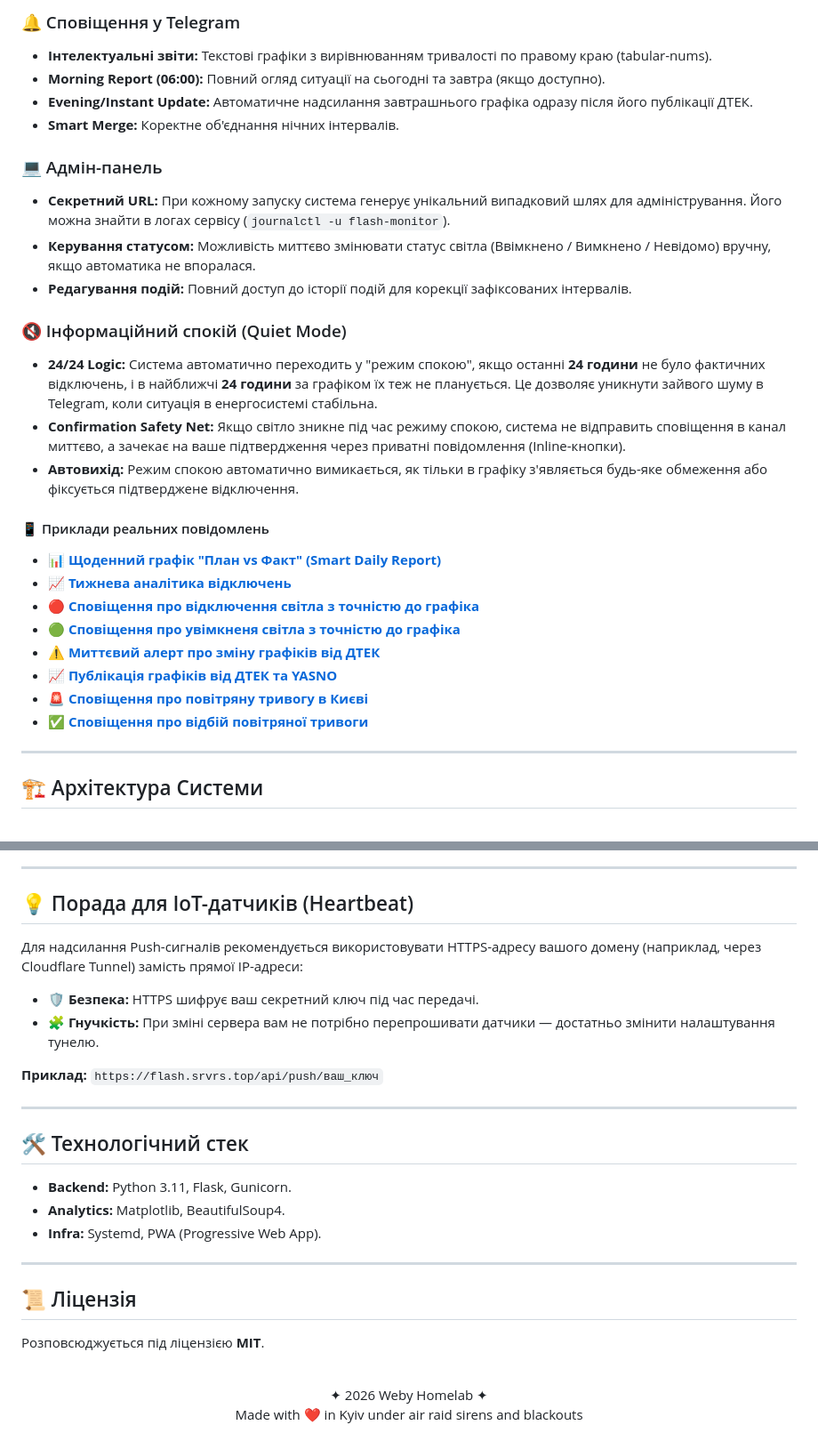
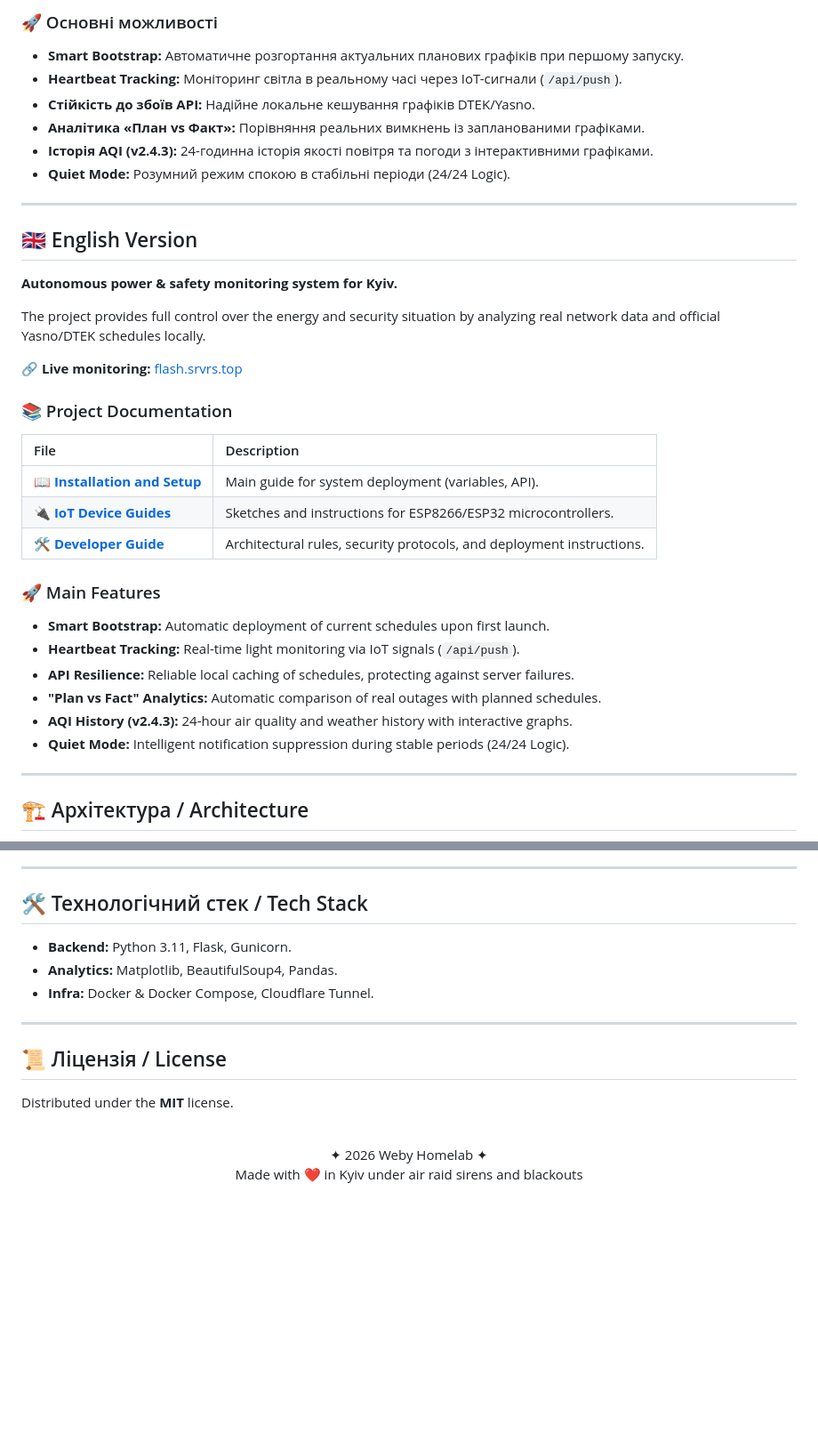
Before and after one commit to weby-homelab/flash-monitor-kyiv, a Markdown page: README.md, 2 parts joined by grey strips. Shown at 89% size. Rendered like a GitHub page; blank space fills up the shorter version.

Commit message:
docs: unified bilingual README for Docker Edition

````diff
--- a/README.md
+++ b/README.md
@@ -58,32 +42,39 @@
-### 🔔 Сповіщення у Telegram
-- **Інтелектуальні звіти:** Текстові графіки з вирівнюванням тривалості по правому краю (tabular-nums).
-- **Morning Report (06:00):** Повний огляд ситуації на сьогодні та завтра (якщо доступно).
-- **Evening/Instant Update:** Автоматичне надсилання завтрашнього графіка одразу після його публікації ДТЕК.
-- **Smart Merge:** Коректне об'єднання нічних інтервалів.
-
-### 💻 Адмін-панель
-- **Секретний URL:** При кожному запуску система генерує унікальний випадковий шлях для адміністрування. Його можна знайти в логах сервісу (`journalctl -u flash-monitor`).
-- **Керування статусом:** Можливість миттєво змінювати статус світла (Ввімкнено / Вимкнено / Невідомо) вручну, якщо автоматика не впоралася.
-- **Редагування подій:** Повний доступ до історії подій для корекції зафіксованих інтервалів.
-
-### 🔇 Інформаційний спокій (Quiet Mode)
-- **24/24 Logic:** Система автоматично переходить у "режим спокою", якщо останні **24 години** не було фактичних відключень, і в найближчі **24 години** за графіком їх теж не планується. Це дозволяє уникнути зайвого шуму в Telegram, коли ситуація в енергосистемі стабільна.
-- **Confirmation Safety Net:** Якщо світло зникне під час режиму спокою, система не відправить сповіщення в канал миттєво, а зачекає на ваше підтвердження через приватні повідомлення (Inline-кнопки).
-- **Автовихід:** Режим спокою автоматично вимикається, як тільки в графіку з'являється будь-яке обмеження або фіксується підтверджене відключення.
-
-#### 📱 Приклади реальних повідомлень
-- 📊 **[Щоденний графік "План vs Факт" (Smart Daily Report)](https://t.me/svitlobot_Symyrenka22B/1230)**
-- 📈 **[Тижнева аналітика відключень](https://t.me/svitlobot_Symyrenka22B/1192)**
-- 🔴 **[Сповіщення про відключення світла з точністю до графіка](https://t.me/svitlobot_Symyrenka22B/1209)**
-- 🟢 **[Сповіщення про увімкненя світла з точністю до графіка](https://t.me/svitlobot_Symyrenka22B/1212)**
-- ⚠️ **[Миттєвий алерт про зміну графіків від ДТЕК](https://t.me/svitlobot_Symyrenka22B/1222)**
-- 📈 **[Публікація графіків від ДТЕК та YASNO](https://t.me/svitlobot_Symyrenka22B/1219)**
-- 🚨 **[Сповіщення про повітряну тривогу в Києві](https://t.me/svitlobot_Symyrenka22B/1196)**
-- ✅ **[Сповіщення про відбій повітряної тривоги](https://t.me/svitlobot_Symyrenka22B/1197)**
+### 🚀 Основні можливості
+- **Smart Bootstrap:** Автоматичне розгортання актуальних планових графіків при першому запуску.
+- **Heartbeat Tracking:** Моніторинг світла в реальному часі через IoT-сигнали (`/api/push`).
+- **Стійкість до збоїв API:** Надійне локальне кешування графіків DTEK/Yasno.
+- **Аналітика «План vs Факт»:** Порівняння реальних вимкнень із запланованими графіками.
+- **Історія AQI (v2.4.3):** 24-годинна історія якості повітря та погоди з інтерактивними графіками.
+- **Quiet Mode:** Розумний режим спокою в стабільні періоди (24/24 Logic).
 
 ---
 
-## 🏗 Архітектура Системи
+## 🇬🇧 English Version
+
+**Autonomous power & safety monitoring system for Kyiv.**
+
+The project provides full control over the energy and security situation by analyzing real network data and official Yasno/DTEK schedules locally.
+
+🔗 **Live monitoring:** [flash.srvrs.top](https://flash.srvrs.top/)
+
+### 📚 Project Documentation
+| File | Description |
+| :--- | :--- |
+| 📖 **[Installation and Setup](INSTRUCTIONS_INSTALL_ENG.md)** | Main guide for system deployment (variables, API). |
+| 🔌 **[IoT Device Guides](INSTRUCTIONS_ENG.md)** | Sketches and instructions for ESP8266/ESP32 microcontrollers. |
+| 🛠️ **[Developer Guide](DEVELOPMENT_ENG.md)** | Architectural rules, security protocols, and deployment instructions. |
+
+### 🚀 Main Features
+- **Smart Bootstrap:** Automatic deployment of current schedules upon first launch.
+- **Heartbeat Tracking:** Real-time light monitoring via IoT signals (`/api/push`).
+- **API Resilience:** Reliable local caching of schedules, protecting against server failures.
+- **"Plan vs Fact" Analytics:** Automatic comparison of real outages with planned schedules.
+- **AQI History (v2.4.3):** 24-hour air quality and weather history with interactive graphs.
+- **Quiet Mode:** Intelligent notification suppression during stable periods (24/24 Logic).
+
+---
+
+## 🏗 Архітектура / Architecture
 
 ```mermaid
 flowchart TD
@@ -149,25 +131,15 @@ flowchart TD
 
 ---
 
-## 💡 Порада для IoT-датчиків (Heartbeat)
-Для надсилання Push-сигналів рекомендується використовувати HTTPS-адресу вашого домену (наприклад, через Cloudflare Tunnel) замість прямої IP-адреси:
-
-- 🛡️ **Безпека:** HTTPS шифрує ваш секретний ключ під час передачі.
-- 🧩 **Гнучкість:** При зміні сервера вам не потрібно перепрошивати датчики — достатньо змінити налаштування тунелю.
-
-**Приклад:** `https://flash.srvrs.top/api/push/ваш_ключ`
+## 🛠 Технологічний стек / Tech Stack
+- **Backend:** Python 3.11, Flask, Gunicorn.
+- **Analytics:** Matplotlib, BeautifulSoup4, Pandas.
+- **Infra:** Docker & Docker Compose, Cloudflare Tunnel.
 
 ---
 
-## 🛠 Технологічний стек
-- **Backend:** Python 3.11, Flask, Gunicorn.
-- **Analytics:** Matplotlib, BeautifulSoup4.
-- **Infra:** Systemd, PWA (Progressive Web App).
-
----
-
-## 📜 Ліцензія
-Розповсюджується під ліцензією **MIT**.
+## 📜 Ліцензія / License
+Distributed under the **MIT** license.
 
 <br>
 <p align="center">
````
Also changed, not shown: other parts of README.md (+22 -47 lines).
